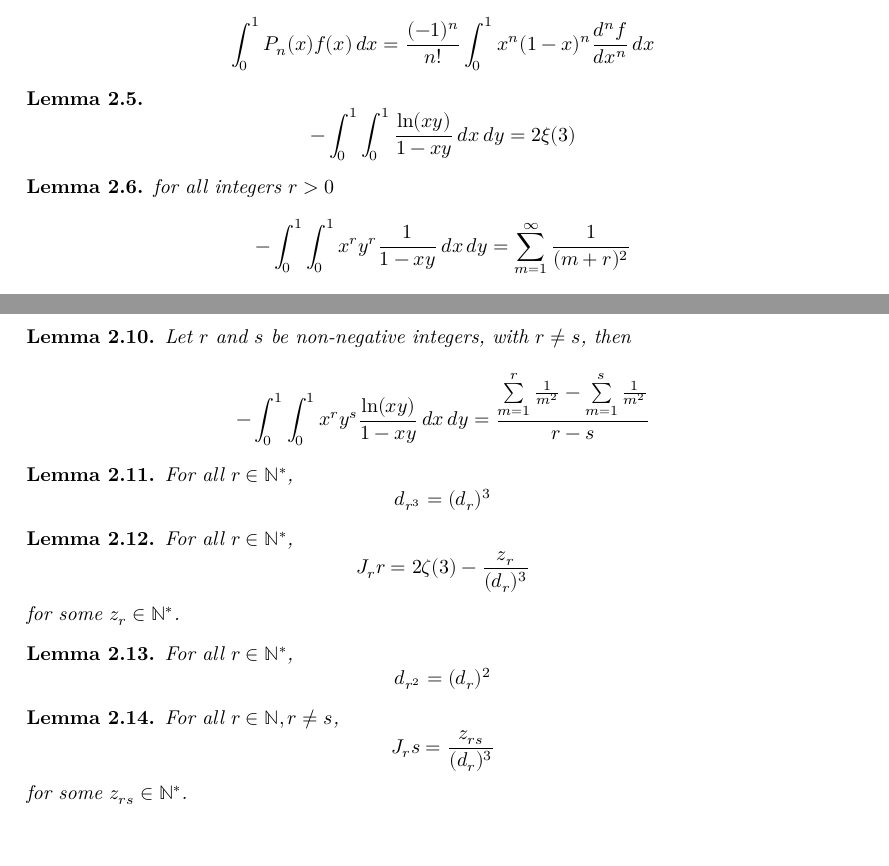
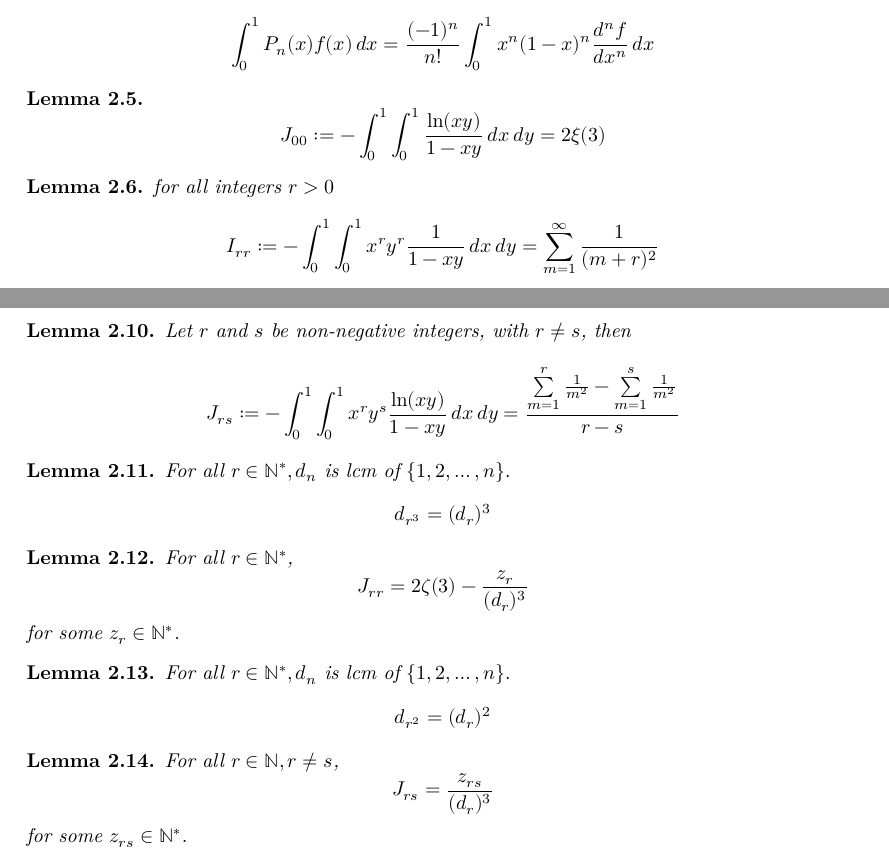
Before and after one commit to ahhwuhu/zeta_3_irrational, a LaTeX document (blueprint/src/print.tex, which reads blueprint/src/content.tex): two parts of pages 3 and 4 of 6, joined at a grey line, cut so that both start at the same text. Compiled offline with XeLaTeX.

Commit message:
blueprint/src/content.tex

```diff
--- a/blueprint/src/content.tex
+++ b/blueprint/src/content.tex
@@ -32,12 +32,12 @@
 \end{lemma}
 
 \begin{lemma}\label{integral_zeta_3}
-    \[ -\int_{0}^{1}\int_{0}^{1} \frac{{\rm ln}(xy)}{1-xy} \, dx \, dy = 2\xi(3) \]
+    \[ J_{00} := -\int_{0}^{1}\int_{0}^{1} \frac{{\rm ln}(xy)}{1-xy} \, dx \, dy = 2\xi(3) \]
 \end{lemma}
 
 \begin{lemma}\label{I_rr}
     for all integers $r > 0$
-    \[ -\int_{0}^{1}\int_{0}^{1} x^ry^r\frac{1}{1-xy} \, dx \, dy = \sum\limits_{m = 1}^{\infty}\frac{1}{(m+r)^2} \]
+    \[ I_{rr} := -\int_{0}^{1}\int_{0}^{1} x^ry^r\frac{1}{1-xy} \, dx \, dy = \sum\limits_{m = 1}^{\infty}\frac{1}{(m+r)^2} \]
 \end{lemma}
 
 \begin{lemma}\label{interchange_of_limits_sums_derivatives}
@@ -58,30 +58,30 @@
 \begin{lemma}\label{J_rs}
     \uses{I_rs, interchange_of_limits_sums_derivatives}
     Let $r$ and $s$ be non-negative integers, with $r \neq s$, then
-    \[ -\int_{0}^{1}\int_{0}^{1} x^ry^s\frac{{\rm ln}(xy)}{1-xy} \, dx \, dy = \frac{\sum\limits_{m = 1}^{r}\frac{1}{m^2} - \sum\limits_{m = 1}^{s}\frac{1}{m^2}}{r - s} \]
+    \[ J_{rs} := -\int_{0}^{1}\int_{0}^{1} x^ry^s\frac{{\rm ln}(xy)}{1-xy} \, dx \, dy = \frac{\sum\limits_{m = 1}^{r}\frac{1}{m^2} - \sum\limits_{m = 1}^{s}\frac{1}{m^2}}{r - s} \]
 \end{lemma}
 
 \begin{lemma}\label{d_r_3}
-    For all $r \in \mathbb{N}^*$,
+    For all $r \in \mathbb{N}^*, d_n$ is lcm of $\{1, 2, \ldots, n\}.$
     \[ d_{r^3} = (d_r)^3 \]
 \end{lemma}
 
 \begin{lemma}\label{Jrr_linear_form}
     \uses{J_rr, d_r_3}
     For all $r \in \mathbb{N}^*$,
-    \[ J_rr = 2 \zeta(3) - \frac{z_r}{(d_r)^3} \]
+    \[ J_{rr} = 2 \zeta(3) - \frac{z_r}{(d_r)^3} \]
     for some $z_r \in \mathbb{N}^*$.
 \end{lemma}
 
 \begin{lemma}\label{d_r_2}
-    For all $r \in \mathbb{N}^*$,
+    For all $r \in \mathbb{N}^*, d_n$ is lcm of $\{1, 2, \ldots, n\}.$
     \[ d_{r^2} = (d_r)^2 \]
 \end{lemma}
 
 \begin{lemma}\label{Jrs_postive_rational}
     \uses{J_rs, d_r_2, d_r_3}
     For all $r \in \mathbb{N}, r \neq s$,
-    \[ J_rs = \frac{z_{rs}}{(d_r)^3}\]
+    \[ J_{rs} = \frac{z_{rs}}{(d_r)^3}\]
     for some $z_{rs} \in \mathbb{N}^*$.
 \end{lemma}
 
```
Also changed, not shown: blueprint/src/content.tex (4 more changed lines).
